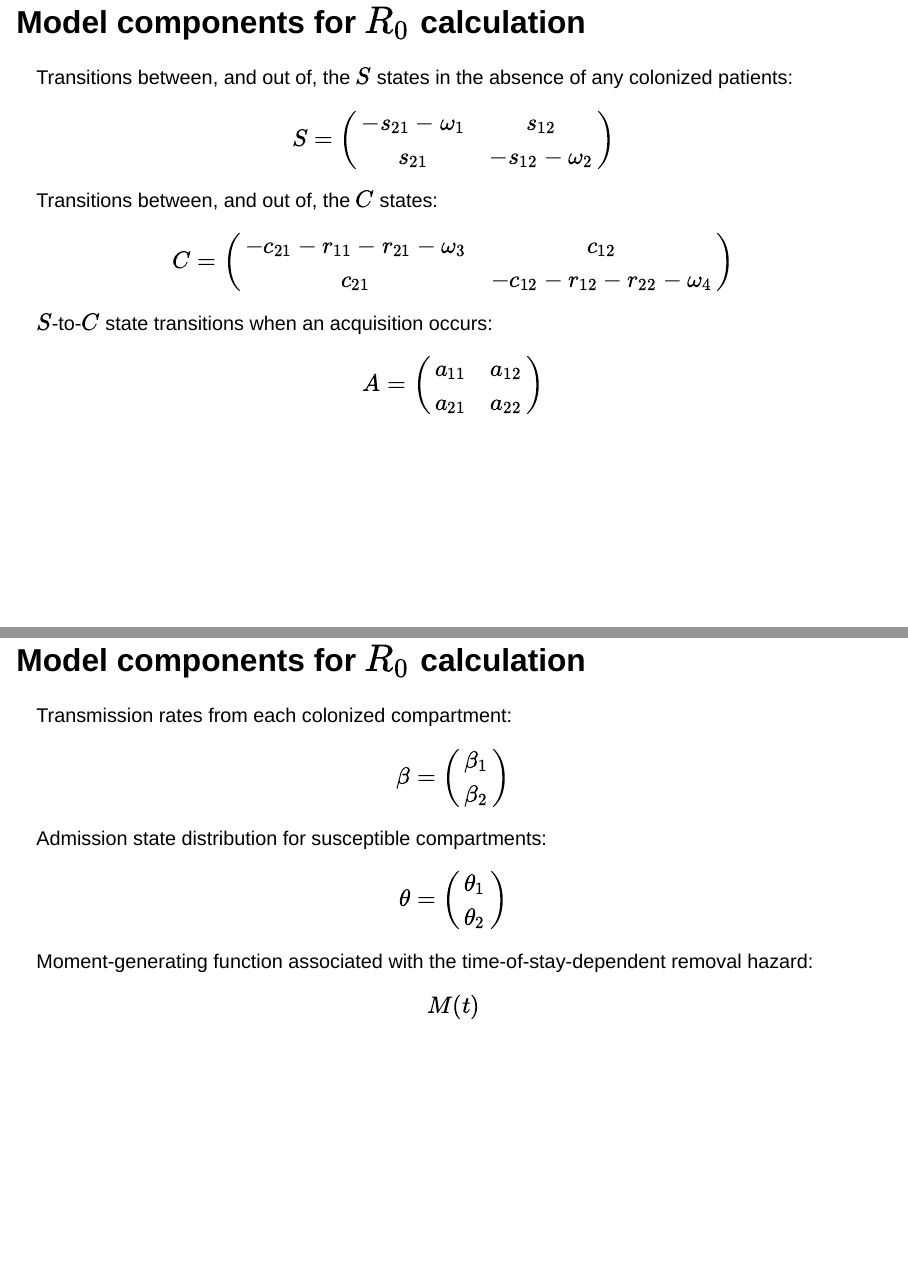
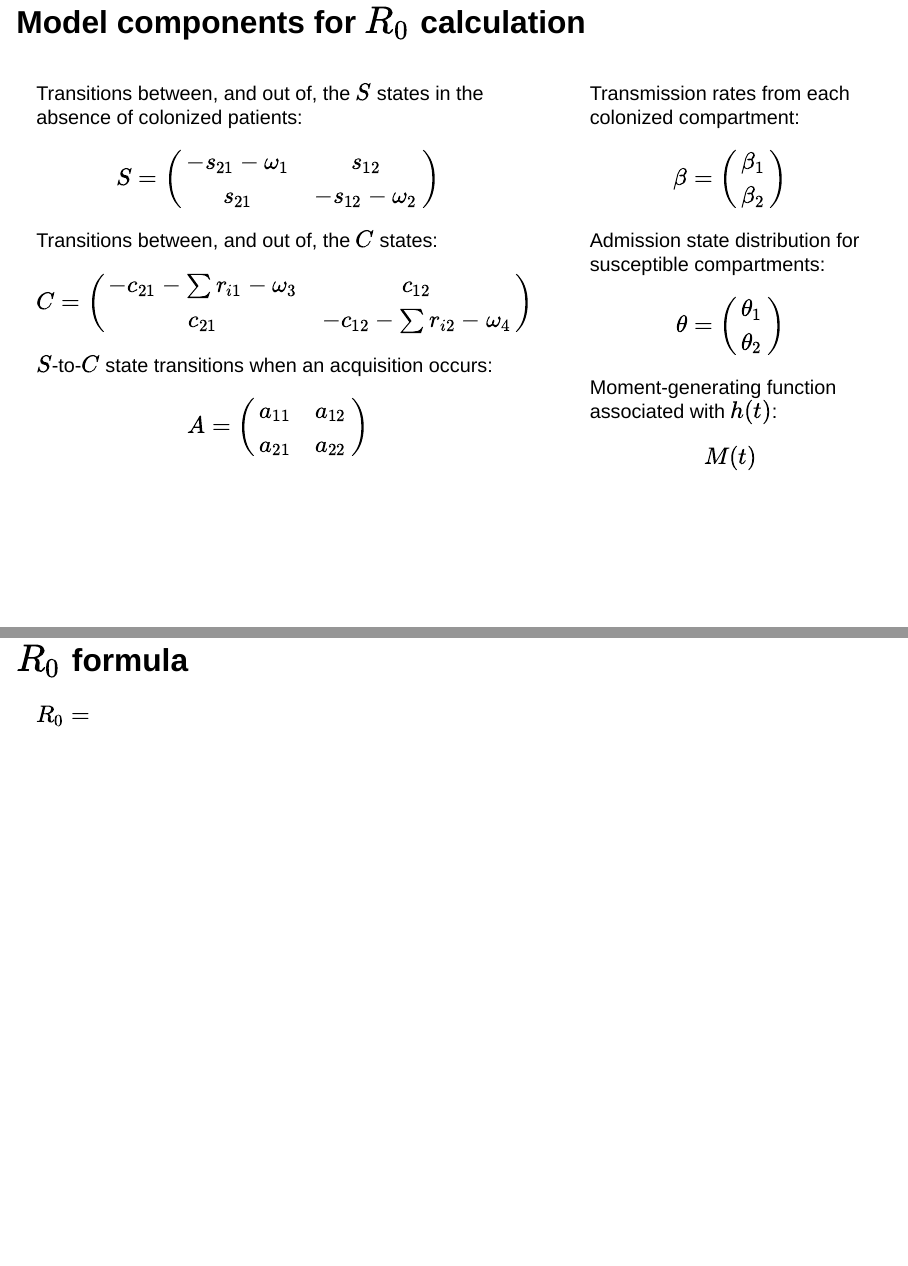
Before and after one commit to damontoth/facilityepimath-demo, a Quarto document (index.qmd): pages 6 and 7 of 7, joined at a grey line. Rendered offline with R 4.5, knitr and Pandoc in place of Quarto, with nearby package versions; drawn as Slidy slides in place of the format the file asks for.

Commit message:
Combined two slides into one with columns

```diff
--- a/index.qmd
+++ b/index.qmd
@@ -62,7 +62,10 @@ State-independent, time-of-stay-dependent removal hazard: $h(t)$
 
 ## Model components for $R_0$ calculation {.smaller}
 
-Transitions between, and out of, the $S$ states in the absence of any colonized patients: $$
+:::: {.columns}
+
+::: {.column width="62%"}
+Transitions between, and out of, the $S$ states in the absence of colonized patients: $$
 S = \left(
 \begin{matrix}
     -s_{21}-\omega_1 & s_{12} \\
@@ -71,8 +74,8 @@ S = \left(
 $$ Transitions between, and out of, the $C$ states: $$
 C = \left(
 \begin{matrix}
-    -c_{21}-r_{11}-r_{21}-\omega_3 & c_{12} \\
-    c_{21} & -c_{12}-r_{12}-r_{22}-\omega_4
+    -c_{21}-\sum r_{i1}-\omega_3 & c_{12} \\
+    c_{21} & -c_{12}-\sum r_{i2}-\omega_4
 \end{matrix}\right)
 $$ $S$-to-$C$ state transitions when an acquisition occurs: $$
 A = \left(
@@ -96,4 +98,10 @@ $$ Admission state distribution for susceptible compartments: $$
     \theta_1 \\
     \theta_2
 \end{matrix}\right)
-$$ Moment-generating function associated with the time-of-stay-dependent removal hazard: $$ M(t) $$
+$$ Moment-generating function associated with $h(t)$: $$ M(t) $$
+:::
+
+::::
+## $R_0$ formula {.smaller}
+
+$R_0=$
```
Also changed, not shown: index.html, index.qmd (5 more changed lines).
